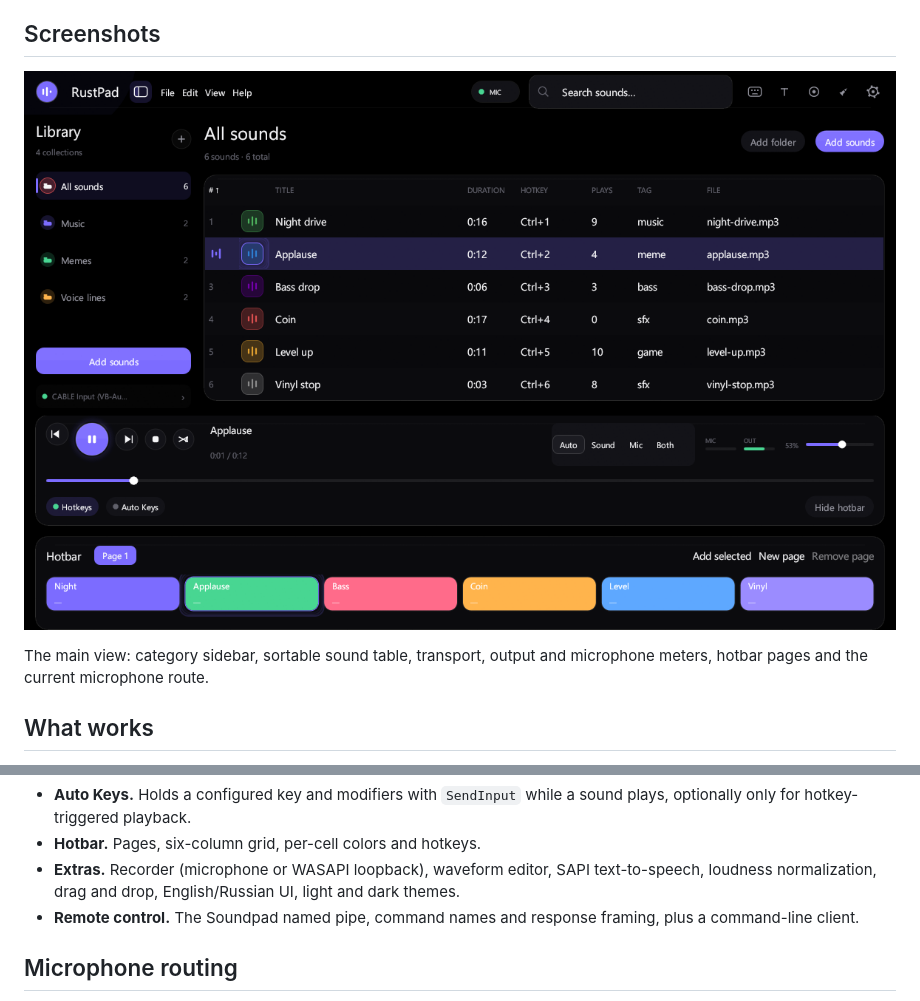
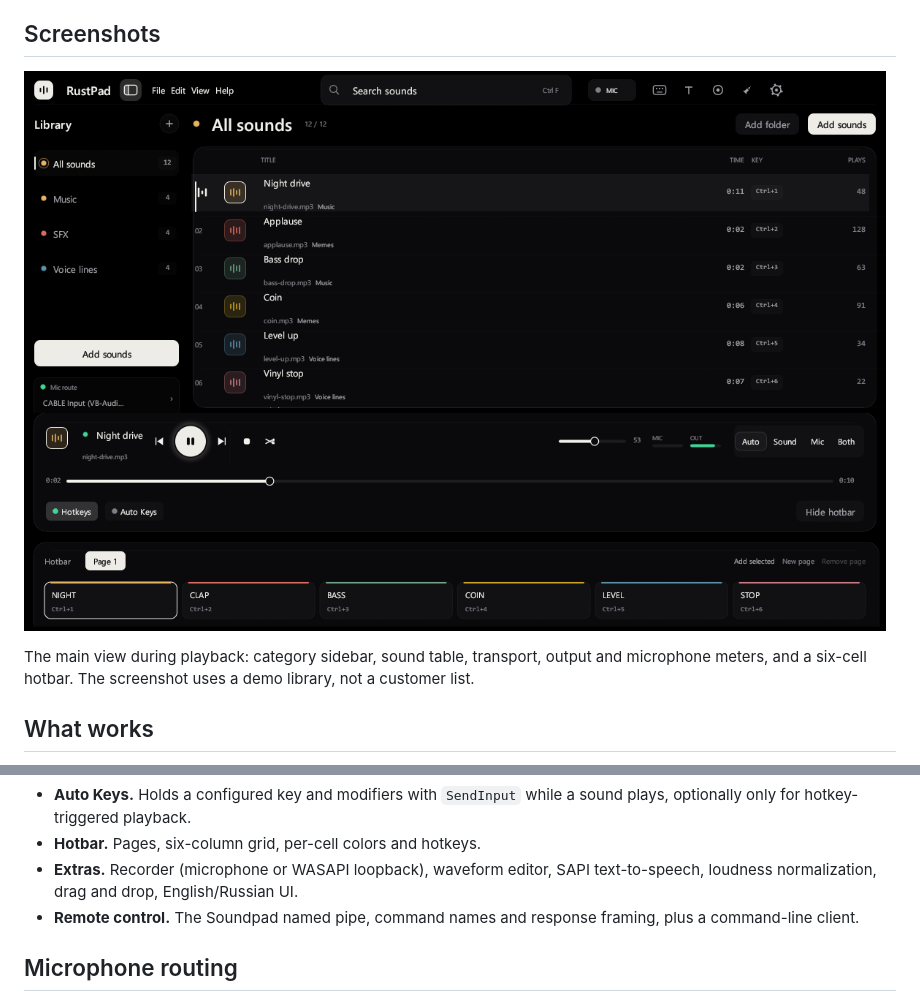
Before and after one commit to panchisk/rustpad, a Markdown page: README.md, 2 parts joined by grey strips. Drawn GitHub-style; pictures changed too: docs/assets/rustpad-main.png.

```diff
--- a/README.md
+++ b/README.md
@@ -19,8 +19,8 @@ engine are covered by **83 tests**, the UI is checked manually.
 
 ![RustPad main window](docs/assets/rustpad-main.png)
 
-The main view: category sidebar, sortable sound table, transport, output and microphone
-meters, hotbar pages and the current microphone route.
+The main view during playback: category sidebar, sound table, transport, output and microphone
+meters, and a six-cell hotbar. The screenshot uses a demo library, not a customer list.
 
 ## What works
 
@@ -40,7 +40,7 @@ meters, hotbar pages and the current microphone route.
   optionally only for hotkey-triggered playback.
 - **Hotbar.** Pages, six-column grid, per-cell colors and hotkeys.
 - **Extras.** Recorder (microphone or WASAPI loopback), waveform editor, SAPI text-to-speech,
-  loudness normalization, drag and drop, English/Russian UI, light and dark themes.
+  loudness normalization, drag and drop, English/Russian UI.
 - **Remote control.** The Soundpad named pipe, command names and response framing, plus a
   command-line client.
 
```
Also changed, not shown: other parts of README.md (+1 -1 lines), docs/ARCHITECTURE.md (+3 -3 lines), docs/DESIGN.md (added, +42 -0 lines), docs/EVIDENCE.md (+3 -3 lines), 11 other files.
